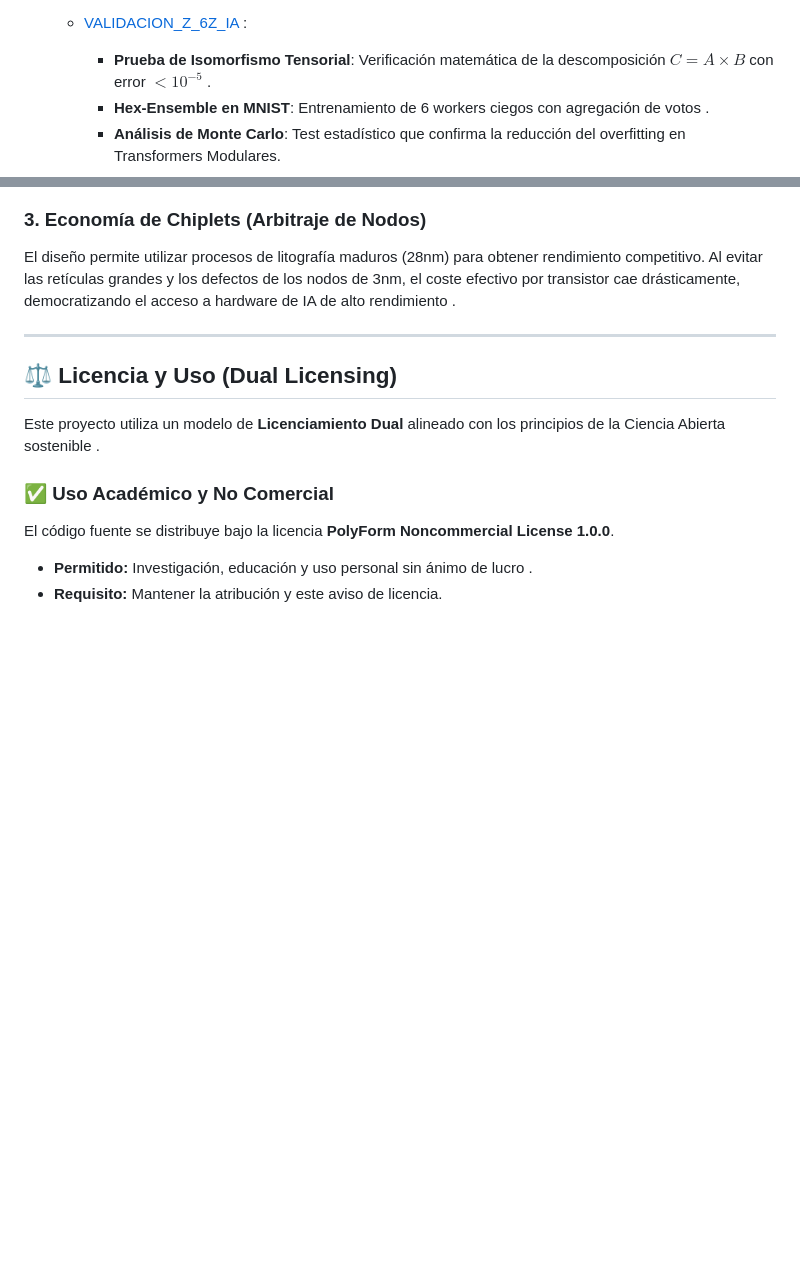
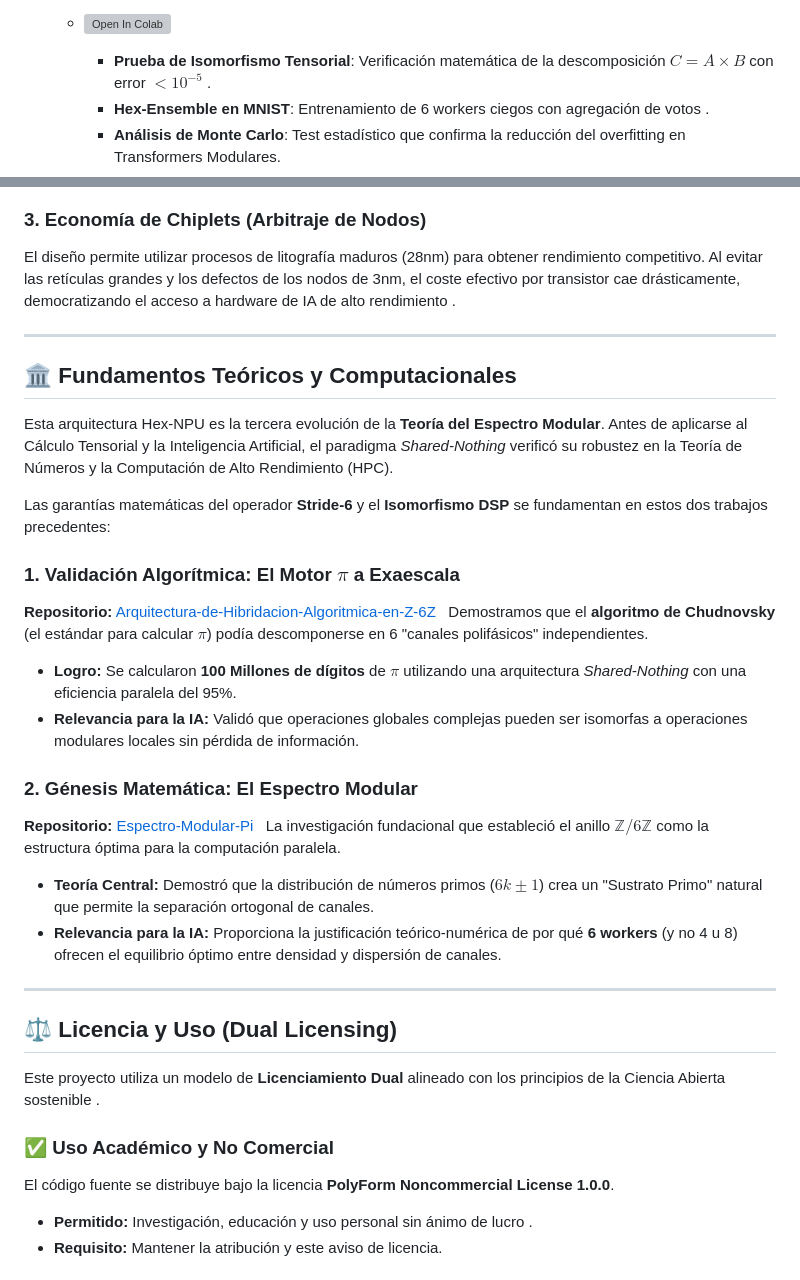
Before and after one commit to NachoPeinador/Isomorfismo-Modular-Z-6Z-en-Inteligencia-Artificial, a Markdown page: README_es.md, 2 parts joined by grey strips. Rendered like a GitHub page; blank space fills up the shorter version; grey boxes are pictures that could not be loaded.

```diff
--- a/README.md
+++ b/README_es.md
@@ -45,5 +48,6 @@ La arquitectura ha sido validada experimentalmente, demostrando que la "ceguera
 * **`Notebooks/`**: Código de validación y experimentos.
-    * [VALIDACION_Z_6Z_IA](https://colab.research.google.com/github/NachoPeinador/Isomorfismo-Modular-Z-6Z-en-Inteligencia-Artificial/blob/main/Notebooks/VALIDACION_Z_6Z_IA.ipynb) :
+
+    *  [![Open In Colab](https://colab.research.google.com/assets/colab-badge.svg)](https://colab.research.google.com/github/NachoPeinador/Isomorfismo-Modular-Z-6Z-en-Inteligencia-Artificial/blob/main/Notebooks/VALIDACION_Z_6Z_IA.ipynb)
 
         - **Prueba de Isomorfismo Tensorial**: Verificación matemática de la descomposición $C = A \times B$ con error $< 10^{-5}$ .
         - **Hex-Ensemble en MNIST**: Entrenamiento de 6 workers ciegos con agregación de votos .
@@ -62,6 +66,26 @@ Descubrimos un fenómeno de **Gap de Generalización Inverso** . Al impedir que
 
 ### 3. Economía de Chiplets (Arbitraje de Nodos)
 El diseño permite utilizar procesos de litografía maduros (28nm) para obtener rendimiento competitivo. Al evitar las retículas grandes y los defectos de los nodos de 3nm, el coste efectivo por transistor cae drásticamente, democratizando el acceso a hardware de IA de alto rendimiento .
+
+---
+
+## 🏛️ Fundamentos Teóricos y Computacionales
+
+Esta arquitectura Hex-NPU es la tercera evolución de la **Teoría del Espectro Modular**. Antes de aplicarse al Cálculo Tensorial y la Inteligencia Artificial, el paradigma *Shared-Nothing* verificó su robustez en la Teoría de Números y la Computación de Alto Rendimiento (HPC).
+
+Las garantías matemáticas del operador **Stride-6** y el **Isomorfismo DSP** se fundamentan en estos dos trabajos precedentes:
+
+### 1. Validación Algorítmica: El Motor $\pi$ a Exaescala
+**Repositorio:** [Arquitectura-de-Hibridacion-Algoritmica-en-Z-6Z](https://github.com/NachoPeinador/Arquitectura-de-Hibridacion-Algoritmica-en-Z-6Z)
+Demostramos que el **algoritmo de Chudnovsky** (el estándar para calcular $\pi$) podía descomponerse en 6 "canales polifásicos" independientes.
+* **Logro:** Se calcularon **100 Millones de dígitos** de $\pi$ utilizando una arquitectura *Shared-Nothing* con una eficiencia paralela del 95%.
+* **Relevancia para la IA:** Validó que operaciones globales complejas pueden ser isomorfas a operaciones modulares locales sin pérdida de información.
+
+### 2. Génesis Matemática: El Espectro Modular
+**Repositorio:** [Espectro-Modular-Pi](https://github.com/NachoPeinador/Espectro-Modular-Pi)
+La investigación fundacional que estableció el anillo $\mathbb{Z}/6\mathbb{Z}$ como la estructura óptima para la computación paralela.
+* **Teoría Central:** Demostró que la distribución de números primos ($6k \pm 1$) crea un "Sustrato Primo" natural que permite la separación ortogonal de canales.
+* **Relevancia para la IA:** Proporciona la justificación teórico-numérica de por qué **6 workers** (y no 4 u 8) ofrecen el equilibrio óptimo entre densidad y dispersión de canales.
 
 ---
 
```
Also changed, not shown: other parts of README_es.md (+4 -1 lines).
